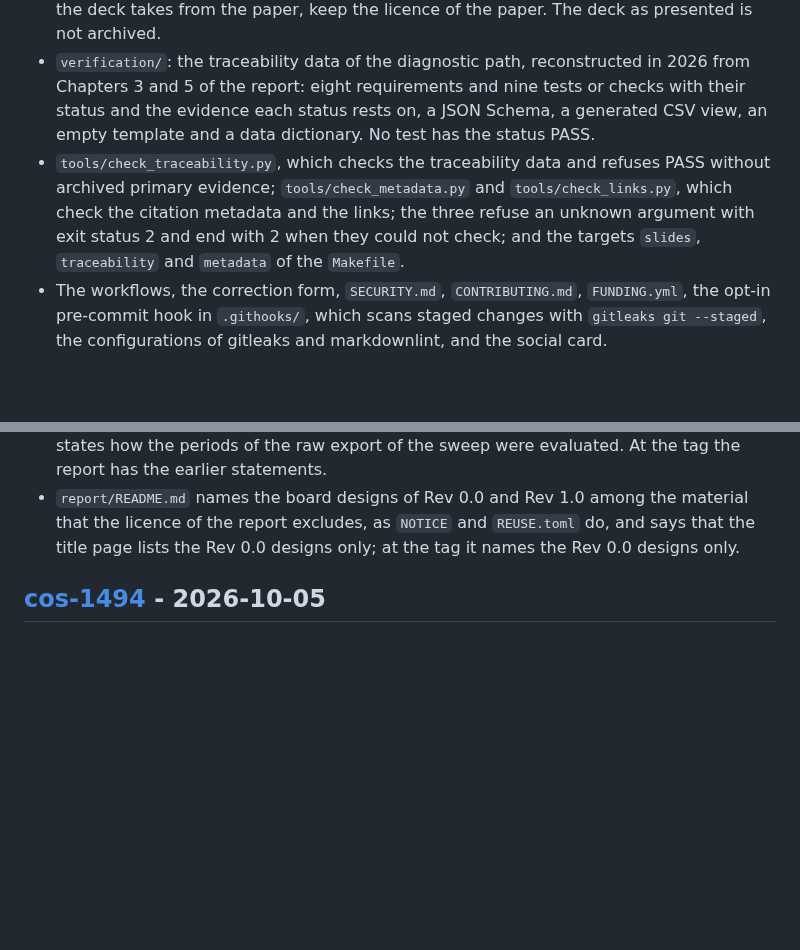
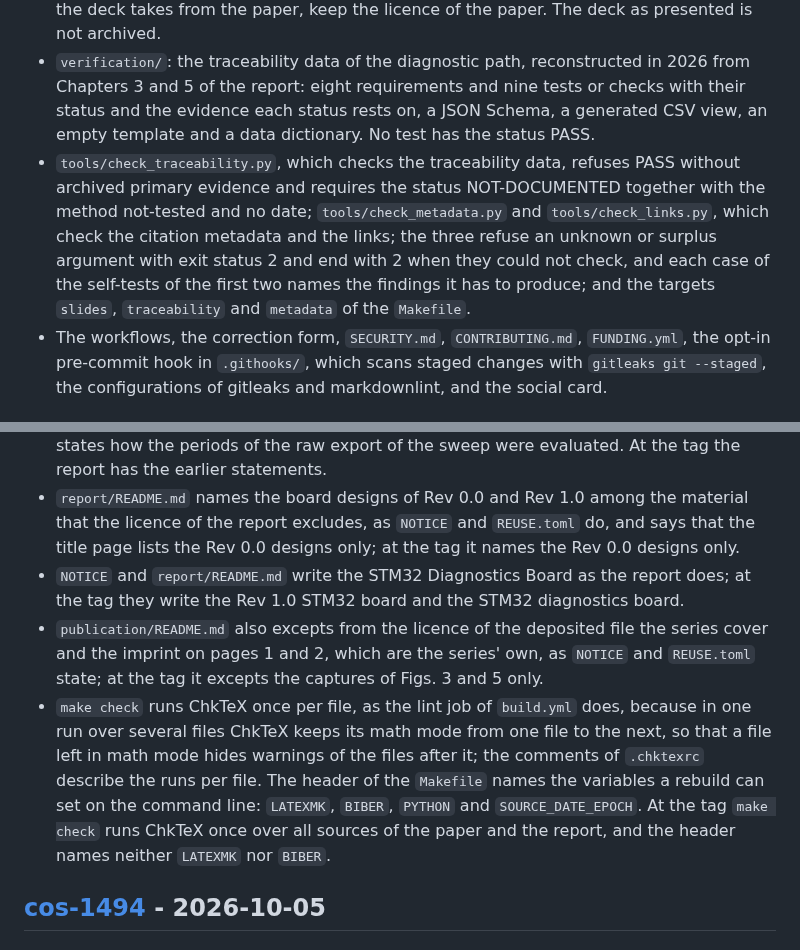
Before and after one commit to mtorun0x7cd/anti-skid-verification, a Markdown page: CHANGELOG.md, 2 parts joined by grey strips. Drawn GitHub-style; blank space fills up the shorter version.

Commit message:
docs: list the corrections and changes of this revision in the changelog
Under Fixed, the changelog names the corrections of files the record tag holds: the board names in NOTICE and the report README, the exceptions of the licence in publication/README.md, the runs of ChkTeX per file in make check with the comments of .chktexrc, and the variables the header of the Makefile names. The entry of the checks under Added describes their arguments, their self-tests and the rule for undocumented tests as they now are.

```diff
--- a/CHANGELOG.md
+++ b/CHANGELOG.md
@@ -11,7 +11,7 @@ This repository was recreated with a new history on 2026-10-05; the earlier rele
 - `README.md`: the two works, the abstract of the paper with four translations and the abstract of the report in five languages, the publication, the version of record, a summary of the work, the contents, the traceability data, what is public and what is not, how to reproduce the documents, the limitations, the corrections, the citation and the licences.
 - `slides/`: the sources of the deck and the handout of the talk on the paper at the VIMS-Workshop 2026 on 2026-05-22, revised in October 2026 so that they agree with the revised edition of the report and with `ERRATA.md`; each revised frame says what changed. The research question of the paper and the drawing of the V-model after its Fig. 2, which the deck takes from the paper, keep the licence of the paper. The deck as presented is not archived.
 - `verification/`: the traceability data of the diagnostic path, reconstructed in 2026 from Chapters 3 and 5 of the report: eight requirements and nine tests or checks with their status and the evidence each status rests on, a JSON Schema, a generated CSV view, an empty template and a data dictionary. No test has the status PASS.
-- `tools/check_traceability.py`, which checks the traceability data and refuses PASS without archived primary evidence; `tools/check_metadata.py` and `tools/check_links.py`, which check the citation metadata and the links; the three refuse an unknown argument with exit status 2 and end with 2 when they could not check; and the targets `slides`, `traceability` and `metadata` of the `Makefile`.
+- `tools/check_traceability.py`, which checks the traceability data, refuses PASS without archived primary evidence and requires the status NOT-DOCUMENTED together with the method not-tested and no date; `tools/check_metadata.py` and `tools/check_links.py`, which check the citation metadata and the links; the three refuse an unknown or surplus argument with exit status 2 and end with 2 when they could not check, and each case of the self-tests of the first two names the findings it has to produce; and the targets `slides`, `traceability` and `metadata` of the `Makefile`.
 - The workflows, the correction form, `SECURITY.md`, `CONTRIBUTING.md`, `FUNDING.yml`, the opt-in pre-commit hook in `.githooks/`, which scans staged changes with `gitleaks git --staged`, the configurations of gitleaks and markdownlint, and the social card.
 
 ### Changed
@@ -41,6 +41,9 @@ Statements in files that the record tag `cos-1494` holds, corrected here; the ta
 - `.chktexrc` names for each suppressed warning the constructs in these sources that trigger it, and says that none triggers warning 38 at present; at the tag the comments of warnings 1, 6, 9, 10, 12, 16, 17, 18, 25, 29, 36 and 38 describe other constructs, and those of 8, 13 and 24 only some of them. The suppressed warnings are the same.
 - `report/`: the summary of the evidence (Sections 5.1.3 and 6.1, Tables 5.3 and 6.1) names the two hardware changes of Section 4.6 that alter the behaviour of the module by design, and rests the deviation of the sweep at its low end on the comparison captures of the original board and in its duration on the design values set against the fixture report's capture; Sections 4.1 and 5.4.1 describe the V-model without claiming a common use they do not source; the captions of Figures 3.1 and 4.1 say that the figures are adapted from the paper and stay under its licence, and the caption of Figure 5.2 says how it relates to Fig. 2 of the paper; reference 3 has the title and type of the work report's title page; Table B.1 writes the converter Y23 as the bill of materials does; Appendix B.2 says that the layer numbers of the stack-up are Eagle's; Section 5.1.1 states how the periods of the raw export of the sweep were evaluated. At the tag the report has the earlier statements.
 - `report/README.md` names the board designs of Rev 0.0 and Rev 1.0 among the material that the licence of the report excludes, as `NOTICE` and `REUSE.toml` do, and says that the title page lists the Rev 0.0 designs only; at the tag it names the Rev 0.0 designs only.
+- `NOTICE` and `report/README.md` write the STM32 Diagnostics Board as the report does; at the tag they write the Rev 1.0 STM32 board and the STM32 diagnostics board.
+- `publication/README.md` also excepts from the licence of the deposited file the series cover and the imprint on pages 1 and 2, which are the series' own, as `NOTICE` and `REUSE.toml` state; at the tag it excepts the captures of Figs. 3 and 5 only.
+- `make check` runs ChkTeX once per file, as the lint job of `build.yml` does, because in one run over several files ChkTeX keeps its math mode from one file to the next, so that a file left in math mode hides warnings of the files after it; the comments of `.chktexrc` describe the runs per file. The header of the `Makefile` names the variables a rebuild can set on the command line: `LATEXMK`, `BIBER`, `PYTHON` and `SOURCE_DATE_EPOCH`. At the tag `make check` runs ChkTeX once over all sources of the paper and the report, and the header names neither `LATEXMK` nor `BIBER`.
 
 ## [cos-1494] - 2026-10-05
 
```
